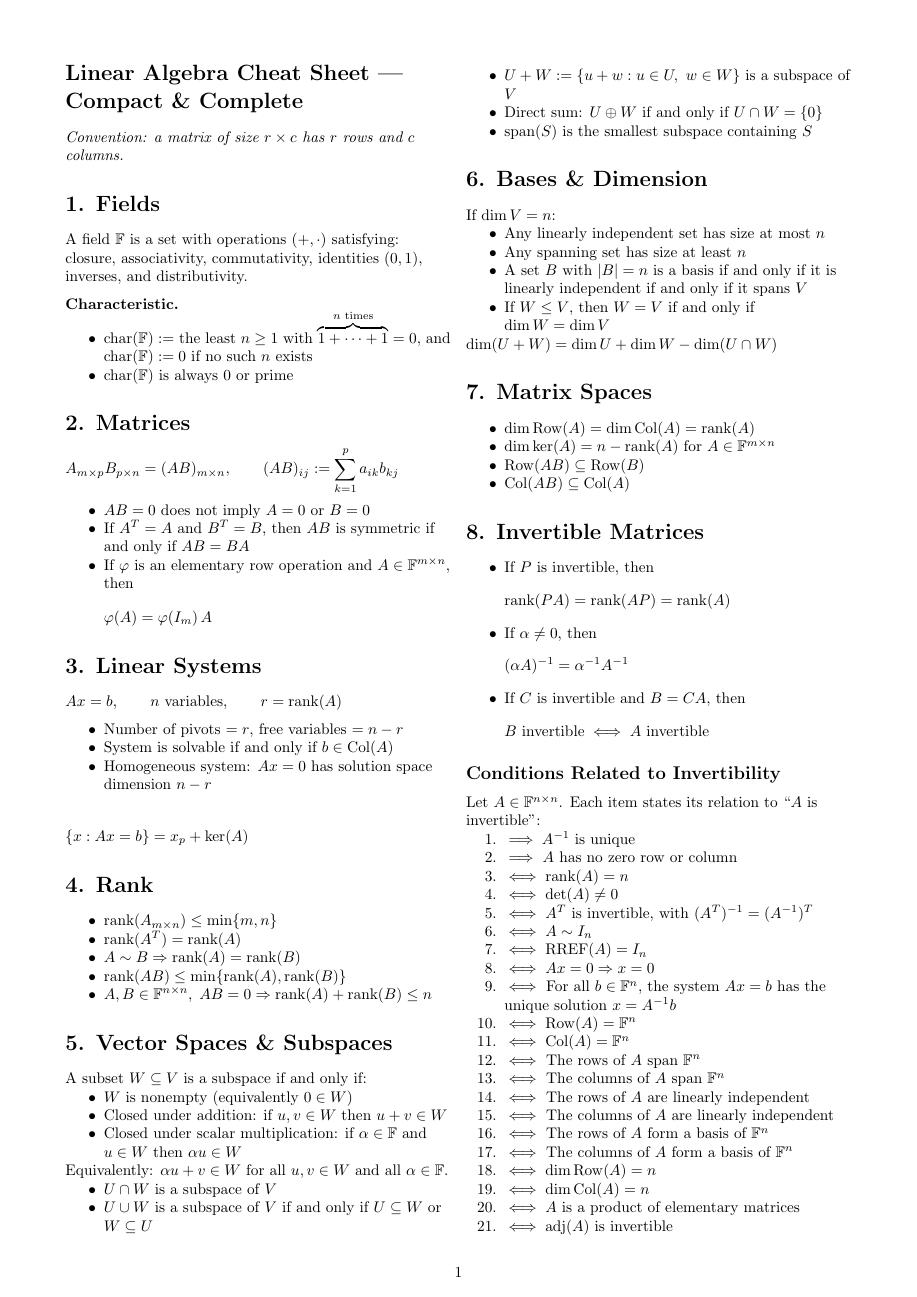
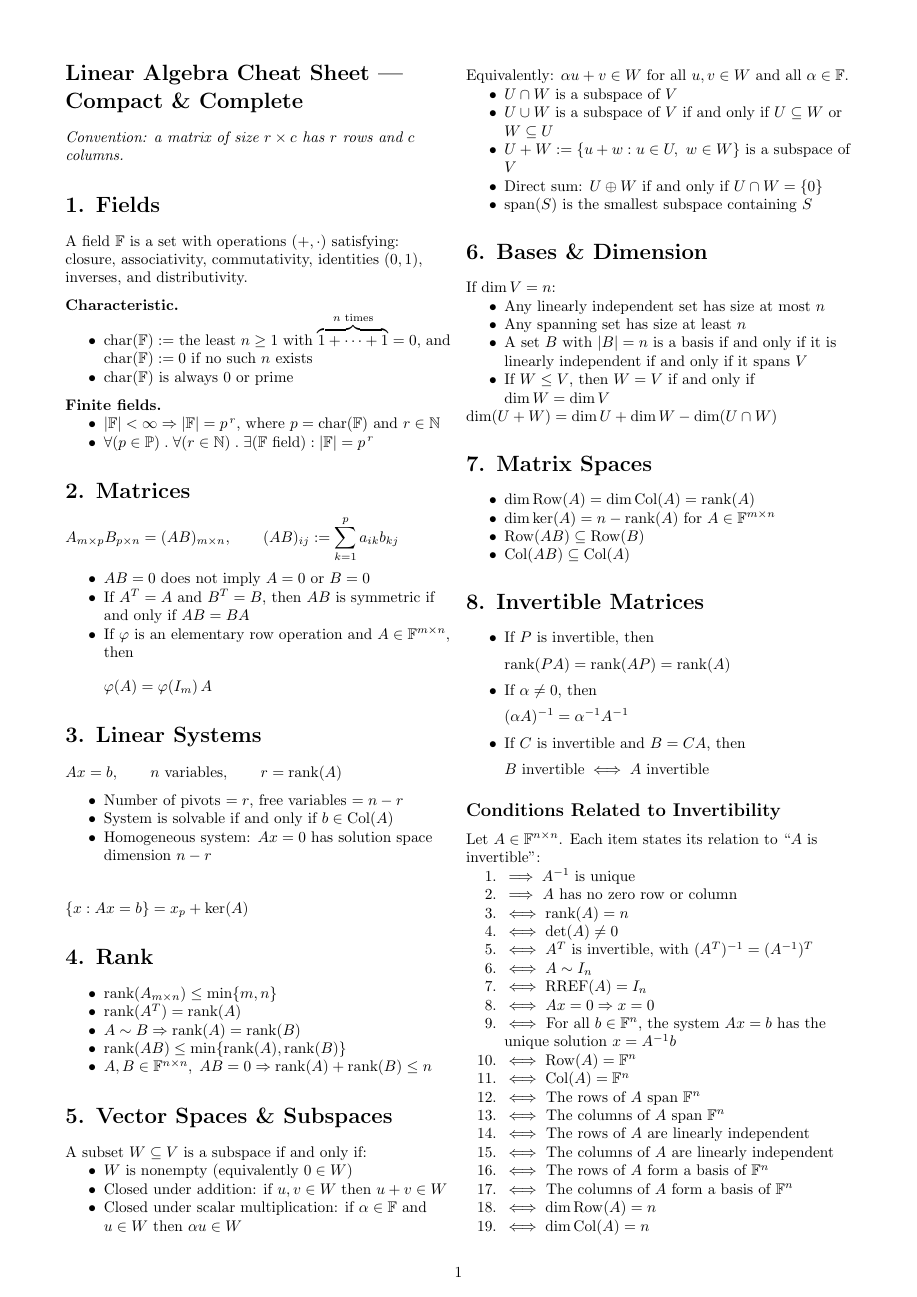
Before and after one commit to itamavig/itamar-university, a LaTeX document (Linear Algebra 1a/cheat-sheet/cheat-sheet.tex): page 1 of 3. Compiled offline with pdfLaTeX.

Commit message:
cheat-sheet: add finite field size theorems to section 1
Add a Finite fields sub-header with the two theorems as a matched
pair: the first constrains which sizes are possible, the second says
every such size is realized.

  |F| < inf  =>  |F| = p^r, where p = char(F) and r in N
  forall (p in P) . forall (r in N) . exists (F field) : |F| = p^r

The existence statement is written in pure quantifier form, with
parenthesised arguments and a dot before each non-leading quantifier.

Note: P and N appear here and nowhere else in the sheet, and neither
is defined. Left that way deliberately, as with delta in section 13.

Co-Authored-By: Claude Opus 5 <noreply@anthropic.com>

```diff
--- a/Linear Algebra 1a/cheat-sheet/cheat-sheet.tex
+++ b/Linear Algebra 1a/cheat-sheet/cheat-sheet.tex
@@ -27,6 +27,12 @@ A field $\mathbb{F}$ is a set with operations $(+,\cdot)$ satisfying: closure, a
 \begin{itemize}
 \item $\operatorname{char}(\mathbb{F}):=$ the least $n \ge 1$ with $\overbrace{1+\dots+1}^{n\text{ times}}=0$, and $\operatorname{char}(\mathbb{F}):=0$ if no such $n$ exists
 \item $\operatorname{char}(\mathbb{F})$ is always $0$ or prime
+\end{itemize}
+
+\subhead{Finite fields.}
+\begin{itemize}
+\item $|\mathbb{F}|<\infty \Rightarrow |\mathbb{F}|=p^{\,r}$, where $p=\operatorname{char}(\mathbb{F})$ and $r \in \mathbb{N}$
+\item $\forall (p \in \mathbb{P}) \;.\; \forall (r \in \mathbb{N}) \;.\; \exists (\mathbb{F} \text{ field}) : |\mathbb{F}|=p^{\,r}$
 \end{itemize}
 
 \section*{2. Matrices}
```
Also changed, not shown: Linear Algebra 1a/cheat-sheet/cheat-sheet.pdf.
